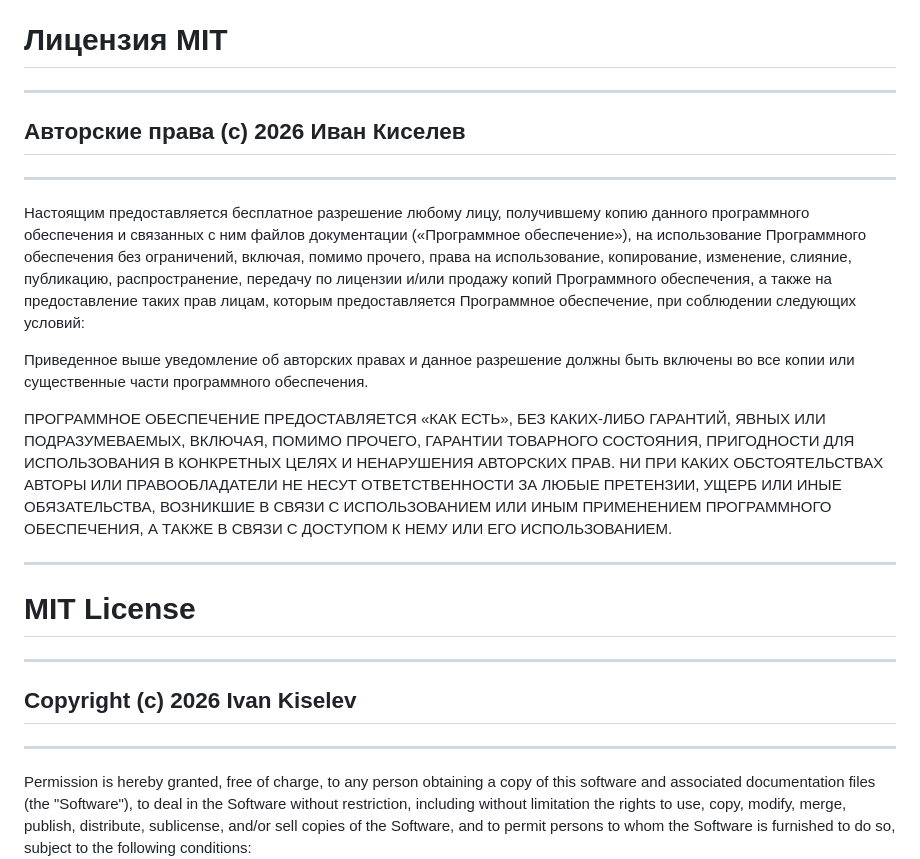
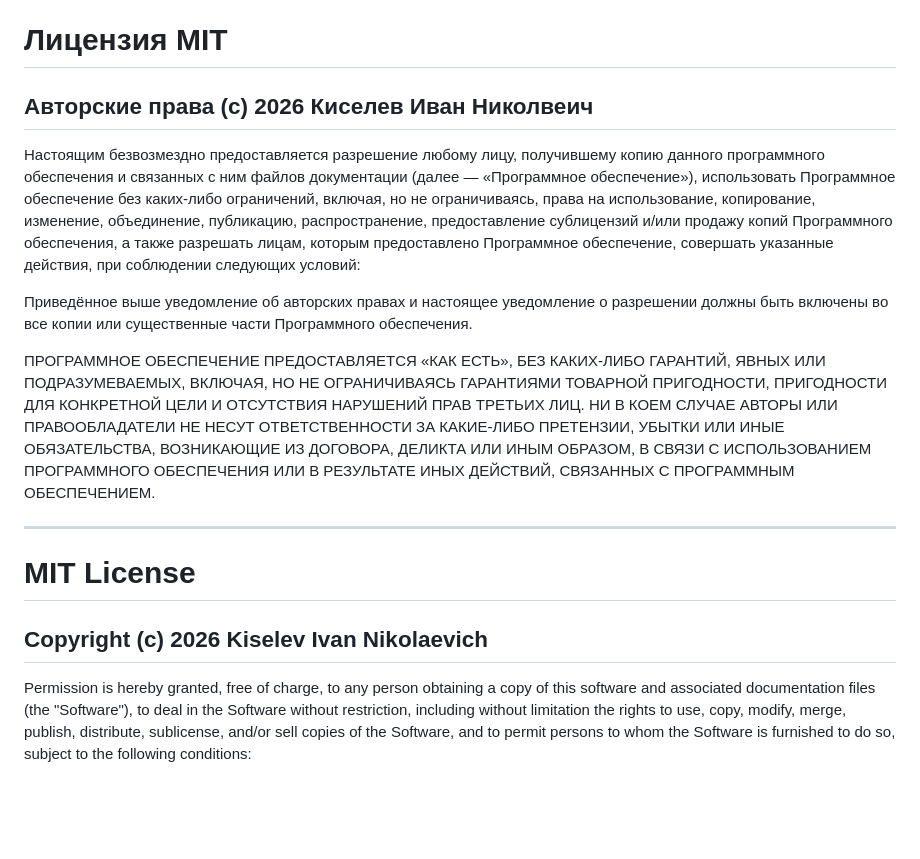
Before and after one commit to gooog1111/.github, a Markdown page: LICENSE.md, the part around the change. GitHub-like rendering; blank space fills up the shorter version.

```diff
--- a/LICENSE.md
+++ b/LICENSE.md
@@ -3,28 +3,21 @@
 
 # Лицензия MIT
 
----
+## Авторские права (c) 2026 Киселев Иван Николвеич
 
-## Авторские права (c) 2026 Иван Киселев
+Настоящим безвозмездно предоставляется разрешение любому лицу, получившему копию данного программного обеспечения и связанных с ним файлов документации (далее — «Программное обеспечение»), использовать Программное обеспечение без каких‑либо ограничений, включая, но не ограничиваясь, права на использование, копирование, изменение, объединение, публикацию, распространение, предоставление сублицензий и/или продажу копий Программного обеспечения, а также разрешать лицам, которым предоставлено Программное обеспечение, совершать указанные действия, при соблюдении следующих условий:
 
----
+Приведённое выше уведомление об авторских правах и настоящее уведомление о разрешении должны быть включены во все копии или существенные части Программного обеспечения.
 
-Настоящим предоставляется бесплатное разрешение любому лицу, получившему копию данного программного обеспечения и связанных с ним файлов документации («Программное обеспечение»), на использование Программного обеспечения без ограничений, включая, помимо прочего, права на использование, копирование, изменение, слияние, публикацию, распространение, передачу по лицензии и/или продажу копий Программного обеспечения, а также на предоставление таких прав лицам, которым предоставляется Программное обеспечение, при соблюдении следующих условий:
-
-Приведенное выше уведомление об авторских правах и данное разрешение должны быть включены во все копии или существенные части программного обеспечения.
-
-ПРОГРАММНОЕ ОБЕСПЕЧЕНИЕ ПРЕДОСТАВЛЯЕТСЯ «КАК ЕСТЬ», БЕЗ КАКИХ-ЛИБО ГАРАНТИЙ, ЯВНЫХ ИЛИ ПОДРАЗУМЕВАЕМЫХ, ВКЛЮЧАЯ, ПОМИМО ПРОЧЕГО, ГАРАНТИИ ТОВАРНОГО СОСТОЯНИЯ, ПРИГОДНОСТИ ДЛЯ ИСПОЛЬЗОВАНИЯ В КОНКРЕТНЫХ ЦЕЛЯХ И НЕНАРУШЕНИЯ АВТОРСКИХ ПРАВ. НИ ПРИ КАКИХ ОБСТОЯТЕЛЬСТВАХ АВТОРЫ ИЛИ ПРАВООБЛАДАТЕЛИ НЕ НЕСУТ ОТВЕТСТВЕННОСТИ ЗА ЛЮБЫЕ ПРЕТЕНЗИИ, УЩЕРБ ИЛИ ИНЫЕ ОБЯЗАТЕЛЬСТВА, ВОЗНИКШИЕ В СВЯЗИ С ИСПОЛЬЗОВАНИЕМ ИЛИ ИНЫМ ПРИМЕНЕНИЕМ ПРОГРАММНОГО ОБЕСПЕЧЕНИЯ, А ТАКЖЕ В СВЯЗИ С ДОСТУПОМ К НЕМУ ИЛИ ЕГО ИСПОЛЬЗОВАНИЕМ.
+ПРОГРАММНОЕ ОБЕСПЕЧЕНИЕ ПРЕДОСТАВЛЯЕТСЯ «КАК ЕСТЬ», БЕЗ КАКИХ‑ЛИБО ГАРАНТИЙ, ЯВНЫХ ИЛИ ПОДРАЗУМЕВАЕМЫХ, ВКЛЮЧАЯ, НО НЕ ОГРАНИЧИВАЯСЬ ГАРАНТИЯМИ ТОВАРНОЙ ПРИГОДНОСТИ, ПРИГОДНОСТИ ДЛЯ КОНКРЕТНОЙ ЦЕЛИ И ОТСУТСТВИЯ НАРУШЕНИЙ ПРАВ ТРЕТЬИХ ЛИЦ. НИ В КОЕМ СЛУЧАЕ АВТОРЫ ИЛИ ПРАВООБЛАДАТЕЛИ НЕ НЕСУТ ОТВЕТСТВЕННОСТИ ЗА КАКИЕ‑ЛИБО ПРЕТЕНЗИИ, УБЫТКИ ИЛИ ИНЫЕ ОБЯЗАТЕЛЬСТВА, ВОЗНИКАЮЩИЕ ИЗ ДОГОВОРА, ДЕЛИКТА ИЛИ ИНЫМ ОБРАЗОМ, В СВЯЗИ С ИСПОЛЬЗОВАНИЕМ ПРОГРАММНОГО ОБЕСПЕЧЕНИЯ ИЛИ В РЕЗУЛЬТАТЕ ИНЫХ ДЕЙСТВИЙ, СВЯЗАННЫХ С ПРОГРАММНЫМ ОБЕСПЕЧЕНИЕМ.
 
 ---
 
 
 # MIT License
 
----
+## Copyright (c) 2026 Kiselev Ivan Nikolaevich
 
-## Copyright (c) 2026 Ivan Kiselev
-
----
 Permission is hereby granted, free of charge, to any person obtaining a copy of this software and associated documentation files (the "Software"), to deal in the Software without restriction, including without limitation the rights to use, copy, modify, merge, publish, distribute, sublicense, and/or sell copies of the Software, and to permit persons to whom the Software is furnished to do so, subject to the following conditions:
 
 The above copyright notice and this permission notice shall be included in all copies or substantial portions of the Software.
```
